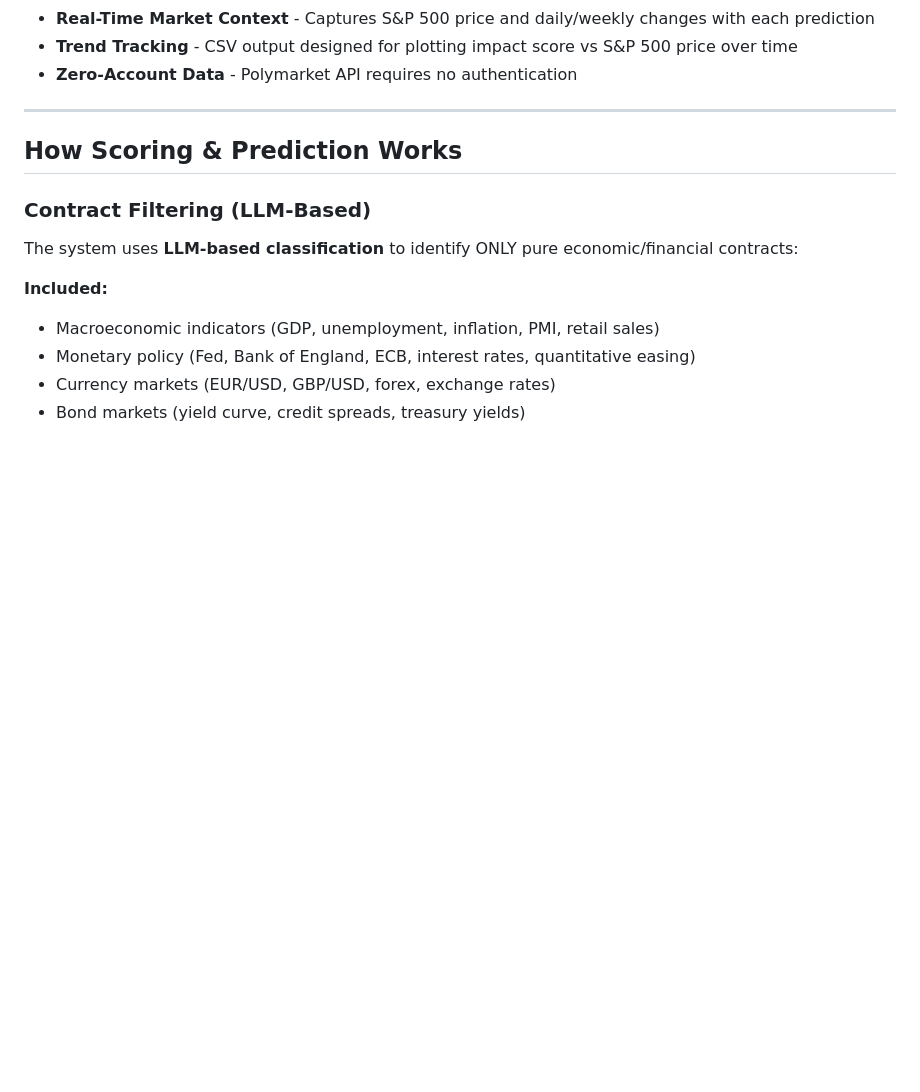
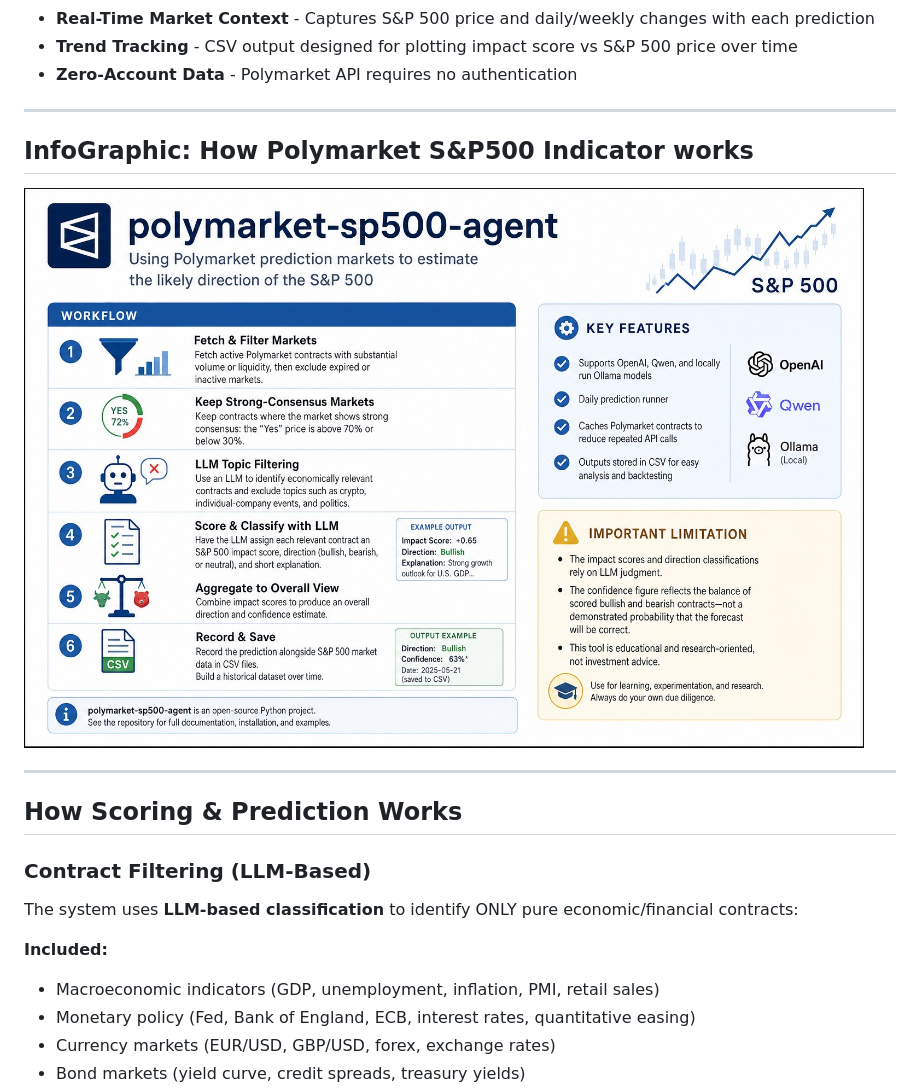
Before and after one commit to steven5chun/polymarket-sp500-agent, a Markdown page: README.md, the part around the change. Rendered like a GitHub page; pictures changed too: images/polymarket-sp500-agent.jpeg (added); blank space fills up the shorter version.

Commit message:
add infographic

```diff
--- a/README.md
+++ b/README.md
@@ -91,6 +91,10 @@ This project leverages the **"Wisdom of the Crowds"** by tracking [prediction ma
 - **Real-Time Market Context** - Captures S&P 500 price and daily/weekly changes with each prediction
 - **Trend Tracking** - CSV output designed for plotting impact score vs S&P 500 price over time
 - **Zero-Account Data** - Polymarket API requires no authentication
+
+---
+## InfoGraphic: How Polymarket S&P500 Indicator works
+![](/images/polymarket-sp500-agent.jpeg)
 
 ---
 
```
